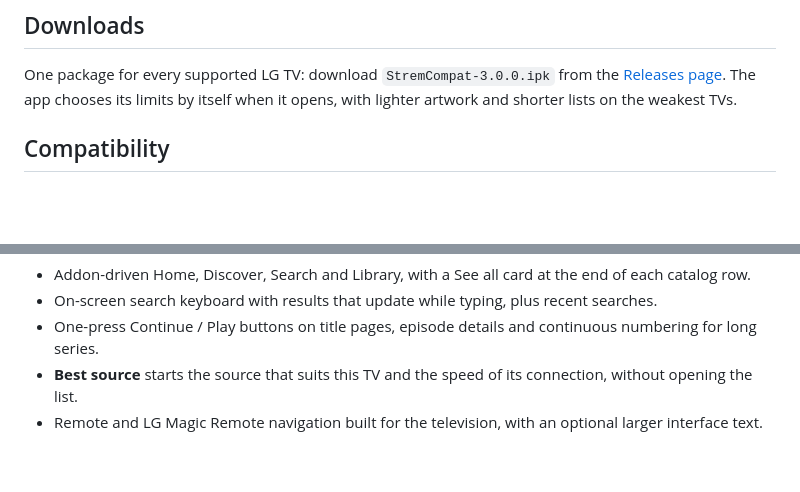
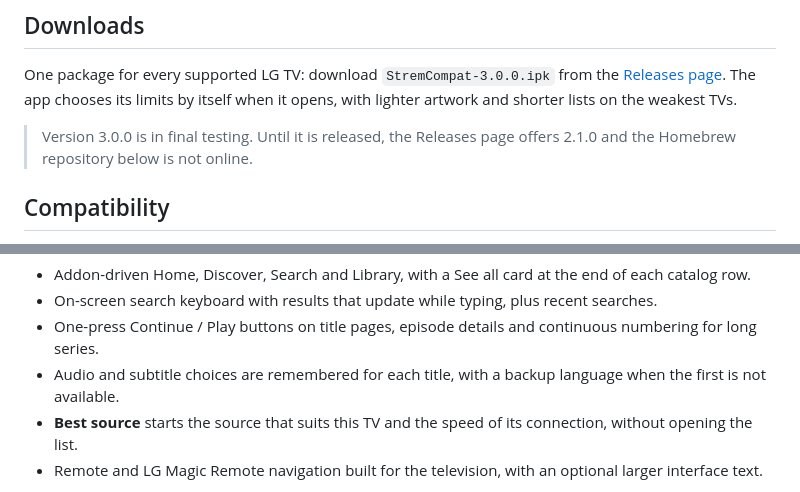
Before and after one commit to Alexesmm/stremcompat-lg-webos, a Markdown page: README.md, 2 parts joined by grey strips. Rendered like a GitHub page; blank space fills up the shorter version.

Commit message:
Say in the README that 3.0.0 is in final testing

```diff
--- a/README.md
+++ b/README.md
@@ -57,6 +57,8 @@ Captured at the 1920x1080 size the interface uses on the TV. Sources are shown w
 ## Downloads
 
 One package for every supported LG TV: download `StremCompat-3.0.0.ipk` from the [Releases page](https://github.com/Alexesmm/stremcompat-lg-webos/releases). The app chooses its limits by itself when it opens, with lighter artwork and shorter lists on the weakest TVs.
+
+> Version 3.0.0 is in final testing. Until it is released, the Releases page offers 2.1.0 and the Homebrew repository below is not online.
 
 ## Compatibility
 
@@ -130,6 +132,7 @@ StremCompat has no accounts or sources of its own. It uses your Stremio account
 - Addon-driven Home, Discover, Search and Library, with a See all card at the end of each catalog row.
 - On-screen search keyboard with results that update while typing, plus recent searches.
 - One-press Continue / Play buttons on title pages, episode details and continuous numbering for long series.
+- Audio and subtitle choices are remembered for each title, with a backup language when the first is not available.
 - **Best source** starts the source that suits this TV and the speed of its connection, without opening the list.
 - Remote and LG Magic Remote navigation built for the television, with an optional larger interface text.
 
```
